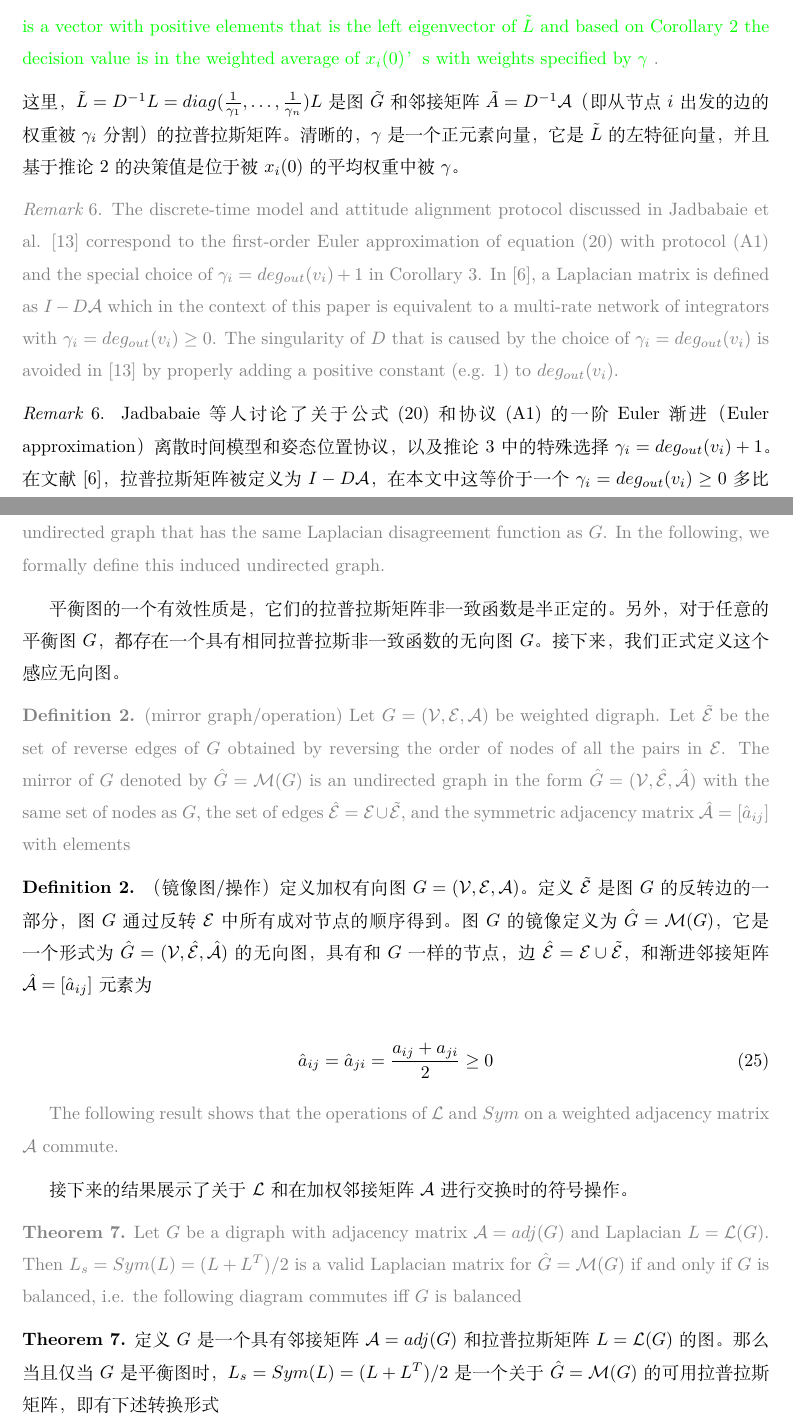
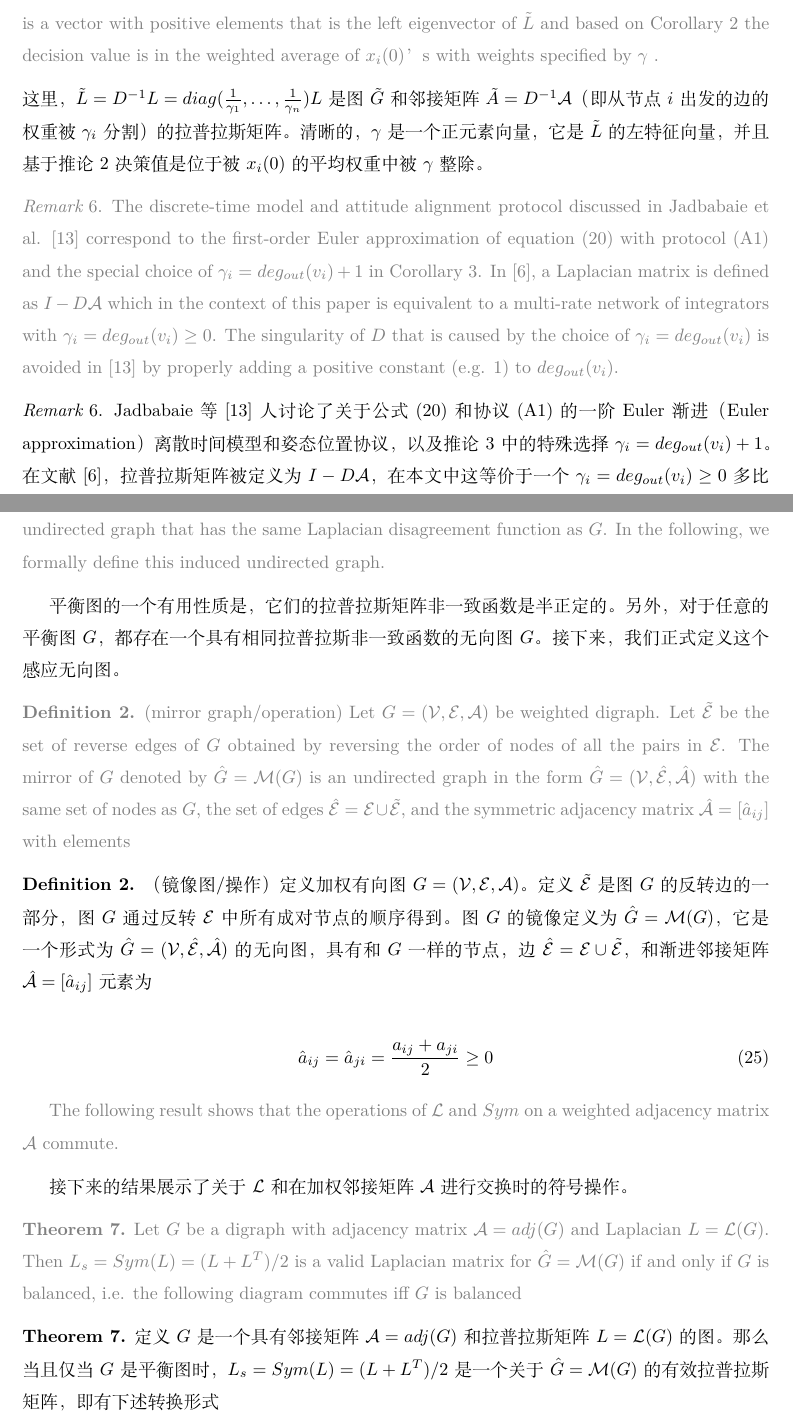
Before and after one commit to Zhao-Jichao/Consensus-Problems-in-Networks-of-Agents, a LaTeX paper (Paper.tex): two parts of pages 21 and 23 of 44, joined at a grey line, cut so that both start at the same text. The pictures show the PDF file Paper.pdf that the author committed with the source.

Commit message:
Fixed errors

```diff
--- a/Paper.tex
+++ b/Paper.tex
@@ -83,12 +83,12 @@ In each case, we provide convergence analysis and for linear protocols establish
 在每种情况，我们都提供了收敛性分析，并且针对线性协议建立了性能和关于图的拉氏变化和一致性协议的鲁棒性之间的定向关系。
 
 {\color[gray]{0.5}
-In the past, a number of researchers have worked in problems that are essentially diﬀerent forms of agreement problems with diﬀerences regarding the types of agent dynamics, the properties of the graphs, and {\color{green}the names of the tasks of interest}.
+In the past, a number of researchers have worked in problems that are essentially diﬀerent forms of agreement problems with diﬀerences regarding the types of agent dynamics, the properties of the graphs, and the names of the tasks of interest.
 In [25, 7, 6], graph Laplacians are used for the task of formation stabilization for groups of agents with linear dynamics.
 Their method for formation stabilization has not yet been extended to systems with nonlinear dynamics that are not feedback linearizable.
 Special cases of this approach are known as leader-follower type architectures and have been widely used by numerous researchers [19, 4, 14].
 In [18], graph Laplacians are used in the context of dynamic graph theory.
-In [24, 23], {\color{green}ﬂocking and heading angle} alignment for multiple particles is analyzed from the point of view of statistical mechanics and a phase transition phenomenon is observed that occurs the information ﬂow in the network becomes connected.
+In [24, 23], ﬂocking and heading angle alignment for multiple particles is analyzed from the point of view of statistical mechanics and a phase transition phenomenon is observed that occurs the information ﬂow in the network becomes connected.
 The work in [13] focuses on attitude alignment for undirected graphs in which the agents have simple dynamics motivated by the model used in [24].
 It is claimed that the connectivity of the graph on average is suﬃcient for convergence of the heading angles of the agents.
 In [20], the authors addressed convergence of linear and nonlinear protocols for networks with undirected graphs in presence or lack of communication time-delays.
@@ -107,7 +107,7 @@ Theoretically, analyzing consensus on directed graphs is more challenging and is
 理论上，有向图的一致性分析更具有挑战性，并且在接下来的文献中进行讨论。
 
 {\color[gray]{0.5}
-In this paper, we provide convergence analysis of consensus protocol for a network of {\color{green}integrators} with a directed information ﬂow and ﬁxed or switching topology.
+In this paper, we provide convergence analysis of consensus protocol for a network of integrators with a directed information ﬂow and ﬁxed or switching topology.
 Our analysis relies on several tools from algebraic graph theory [1, 11] and matrix theory [12].
 We establish a connection between the performance of the linear consensus protocol and the Fiedler eigenvalue of graph Laplacian of a graph called the mirror graph (that is closely-related to the original directed graph).
 }
@@ -228,7 +228,7 @@ Suppose each node of a graph is a dynamic agent with dynamics
 \end{equation}
 
 {\color[gray]{0.5}
-\noindent A dynamic graph (or dynamic network) is deﬁned as a 4-tuple $G_{x(t)} = (\mathcal{V},\mathcal{E},\mathcal{A},x(t))$ together with dynamics $\dot{x}=F(x,u)$ where $x$ denotes the state of the dynamic graph and {\color{green}$F(x,u)$ is the column-wise concatenation of the elements $F_i(x,u)=f(x_i,u_i)$}.
+\noindent A dynamic graph (or dynamic network) is deﬁned as a 4-tuple $G_{x(t)} = (\mathcal{V},\mathcal{E},\mathcal{A},x(t))$ together with dynamics $\dot{x}=F(x,u)$ where $x$ denotes the state of the dynamic graph and $F(x,u)$ is the column-wise concatenation of the elements $F_i(x,u)=f(x_i,u_i)$.
 }
 
 \noindent 一个动态图或（动态网络）定义为随着$\dot{x}=F(x,u)$动态变化的的4元组$G_{x(t)} = (\mathcal{V},\mathcal{E},\mathcal{A},x(t))$，其中$x$表示动态图的状态，$F(x,u)$是$F_i(x,u)=f(x_i,u_i)$中元素的列合并。
@@ -251,7 +251,7 @@ We say a protocol
 
 {\color[gray]{0.5}
 \noindent with $j_1,\dots,j_{m_i}\in \{i\} \cup N_i$ and $m_i\leq n$ asymptotically solves the $\chi$ -consensus problem if and only if there exists an asymptotically stable equilibrium $x^*$ of $\dot{x}=F(x,k(x))$ such that $x^*=\chi(x(0))$ for all $i\in \mathcal{I}$.
-We are interested in solving the $\chi$ -consensus problem in a distributed fashion in which {\color{green}no node is connected to all other nodes (i.e. $m_i < n$ for all $i$)}.
+We are interested in solving the $\chi$ -consensus problem in a distributed fashion in which no node is connected to all other nodes (i.e. $m_i < n$ for all $i$).
 }
 
 \noindent 其中$j_1,\dots,j_{m_i}\in \{i\} \cup N_i$和$m_i\leq n$渐进的解决了$\chi$-一致性问题，当且仅当存在一个渐进稳定的平衡$x^*$属于$\dot{x}=F(x,k(x))$对于所有的$i\in \mathcal{I}$满足$x^*=\chi(x(0))$。
@@ -284,7 +284,7 @@ This is more challenging than just reaching a general agreement.
 % ------------------------------------------------------------------------------
 \section{Consensus Protocols}
 {\color[gray]{0.5}
-\noindent In this section, we present three consensus protocols that solve agreement problems in a network of continuous-time (CT) {\color{green}integrator agents} with dynamics
+\noindent In this section, we present three consensus protocols that solve agreement problems in a network of continuous-time (CT) integrator agents with dynamics
 }
 
 \noindent 这一部分，我们介绍了三种一致性协议，分别用来解决连续时间（continuous-time，CT）动态积分器智能体
@@ -498,7 +498,7 @@ For agents with discrete-time models, applying protocol (A1) gives the following
 {\color[gray]{0.5}
 The convergence analysis of Protocol (A1) for discrete-time agents heavily relies on the theory of nonnegative matrices [10, 12, 16] and will be discussed in a separate paper.
 Our approach presents a Lyapunov-based convergence analysis for agreement in networks with discrete-time models.
-This is diﬀerent than the approach pursued in the work by Jadbabaie et al. which strongly relies on matrix theoretic properties and {\color{green}inﬁnite right-convergent products (RCP) of stochastic matrices [2, 3]}.
+This is diﬀerent than the approach pursued in the work by Jadbabaie et al. which strongly relies on matrix theoretic properties and inﬁnite right-convergent products (RCP) of stochastic matrices [2, 3].
 }
 
 智能体离散时间协议(\ref{A1})的收敛性分析严重依赖于非负矩阵理论[10, 12, 16]，并且将会在一个单独的文章中讨论。
@@ -1144,11 +1144,11 @@ The last equation can be rewritten as
 
 {\color[gray]{0.5}
 \noindent where $\tilde{L} = D^{-1}L = diag(\frac{1}{\gamma_1},\dots,\frac{1}{\gamma_n})L$ is a valid Laplacian matrix for a digraph $\tilde{G}$ with adjacency matrix $\tilde{A}=D^{-1}\mathcal{A}$ (i.e. the weights of the edges leaving node $i$ are divided by $\gamma_i$ ).
-{\color{green}Clearly, $\gamma$ is a vector with positive elements that is the left eigenvector of $\tilde{L}$ and based on Corollary 2 the decision value is in the weighted average of $x_i(0)$’s with weights speciﬁed by $\gamma$} .
+Clearly, $\gamma$ is a vector with positive elements that is the left eigenvector of $\tilde{L}$ and based on Corollary 2 the decision value is in the weighted average of $x_i(0)$’s with weights speciﬁed by $\gamma$ .
 }
 
 \noindent 这里，$\tilde{L} = D^{-1}L = diag(\frac{1}{\gamma_1},\dots,\frac{1}{\gamma_n})L$是图$\tilde{G}$和邻接矩阵$\tilde{A}=D^{-1}\mathcal{A}$（即从节点$i$出发的边的权重被$\gamma_i$分割）的拉普拉斯矩阵。
-清晰的，$\gamma$是一个正元素向量，它是$\tilde{L}$的左特征向量，并且基于推论2的决策值是位于被$x_i(0)$的平均权重中被$\gamma$。
+清晰的，$\gamma$是一个正元素向量，它是$\tilde{L}$的左特征向量，并且基于推论2决策值是位于被$x_i(0)$的平均权重中被$\gamma$整除。
 
 {\color[gray]{0.5}
 \noindent {\em Remark} 6. The discrete-time model and attitude alignment protocol discussed in Jadbabaie et al. [13] correspond to the ﬁrst-order Euler approximation of equation (20) with protocol (A1) and the special choice of $\gamma_i=deg_{out}(v_i)+1$ in Corollary 3.
@@ -1156,7 +1156,7 @@ In [6], a Laplacian matrix is deﬁned as $I-D\mathcal{A}$ which in the context
 The singularity of $D$ that is caused by the choice of $\gamma_i=deg_{out}(v_i)$ is avoided in [13] by properly adding a positive constant (e.g. 1) to $deg_{out}(v_i)$.
 }
 
-\noindent {\em Remark} 6. Jadbabaie等人讨论了关于公式(\ref{20})和协议(\ref{A1})的一阶Euler渐进（Euler approximation）离散时间模型和姿态位置协议，以及推论3中的特殊选择$\gamma_i=deg_{out}(v_i)+1$。
+\noindent {\em Remark} 6. Jadbabaie等[13]人讨论了关于公式(\ref{20})和协议(\ref{A1})的一阶Euler渐进（Euler approximation）离散时间模型和姿态位置协议，以及推论3中的特殊选择$\gamma_i=deg_{out}(v_i)+1$。
 在文献[6]，拉普拉斯矩阵被定义为$I-D\mathcal{A}$，在本文中这等价于一个$\gamma_i=deg_{out}(v_i)\ge 0$多比例积分网络。
 $D$的奇异性由$\gamma_i=deg_{out}(v_i)$的选择决定，这在文献[13]中通过增加合适的正常量（即1）到$deg_{out}(v_i)$上来避免。
 
@@ -1282,7 +1282,7 @@ In addition, for any balanced digraph $G$, there exists an undirected graph that
 In the following, we formally deﬁne this induced undirected graph.
 }
 
-平衡图的一个有效性质是，它们的拉普拉斯矩阵非一致函数是半正定的。
+平衡图的一个有用性质是，它们的拉普拉斯矩阵非一致函数是半正定的。
 另外，对于任意的平衡图$G$，都存在一个具有相同拉普拉斯非一致函数的无向图$G$。
 接下来，我们正式定义这个感应无向图。
 
@@ -1314,7 +1314,7 @@ Then $L_s = Sym(L) = (L+L^T)/2$ is a valid Laplacian matrix for $\hat{G}=\mathca
 }
 
 \noindent \textbf{Theorem 7.} 定义$G$是一个具有邻接矩阵$\mathcal{A}=adj(G)$和拉普拉斯矩阵$L=\mathcal{L}(G)$的图。
-那么当且仅当$G$是平衡图时，$L_s = Sym(L) = (L+L^T)/2$是一个关于$\hat{G}=\mathcal{M}(G)$的可用拉普拉斯矩阵，即有下述转换形式
+那么当且仅当$G$是平衡图时，$L_s = Sym(L) = (L+L^T)/2$是一个关于$\hat{G}=\mathcal{M}(G)$的有效拉普拉斯矩阵，即有下述转换形式
 
 \begin{equation}
     \begin{aligned}
@@ -1458,7 +1458,7 @@ The fact that $L_s = \hat{L}$ is a valid Laplacian matrix for an undirected grap
 A well-known observation regarding the Fiedler eigenvalue of an undirected graph is that for dense graphs $\lambda_2$ is relatively large and for sparse graphs $\lambda_2$ is relatively small [11] (this is why $\lambda_2$ is called the algebraic connectivity).
 According to this observation, from Theorem 8, one can conclude that a network with dense interconnections solves an agreement problem faster than a connected but sparse network.
 This is consistent with common sense regarding agreement in a group.
-As a special case, {\color{green}a cycle of length $n$ that creates a balanced digraph on $n$ nodes solves an agreement problem.}
+As a special case, a cycle of length $n$ that creates a balanced digraph on $n$ nodes solves an agreement problem.
 However, this is a relatively slow way to solve such a consensus problem.
 }
 
@@ -1530,7 +1530,7 @@ Clearly, $\Gamma_n$ is a ﬁnite set, because either a digraph has no edges or i
 {\color[gray]{0.5}
 The key in solving the agreement problem for mobile networks with switching topology is a basic property of the Lyapunov function in (28) and the properties of balanced graphs.
 Note that the function $V(\delta)=\frac{1}{2}||\delta||^2$ does not depend on $G$ or $L=\mathcal{L}(G)$.
-This property of $V(\delta)$ makes it an {\color{green}appropriate candidate} as a common Lyapunov function for stability analysis of the switching system (32).
+This property of $V(\delta)$ makes it an appropriate candidate as a common Lyapunov function for stability analysis of the switching system (32).
 }
 
 解决具有切换拓扑的移动网络的一致性问题的关键是公式(\ref{28})提到的李亚普诺夫函数的基本性质和平衡图的性质。
@@ -1983,7 +1983,7 @@ Next, we present simulation results for average-consensus problem with communica
 Figure 8 shows the state trajectories of $n=10$ nodes for a network with communication time-delay $\tau$ for $\tau=0, 0.5\tau_{max}, \tau_{max} = \pi / 2\tau_{max}(G_a) = 0.266$ for a zero-mean random set of initial conditions.
 Clearly, the agreement is achieved for the cases with $\tau < \tau_{max}$ in Figures 8(a), (b), and (c).
 For the case with $\tau = \tau_{max}$, synchronous oscillations are demonstrated in Figure 8(d).
-{\color{green} A third-order Pade approximation is used to model the time-delay as a ﬁnite-order LTI system.}
+A third-order Pade approximation is used to model the time-delay as a ﬁnite-order LTI system.
 }
 
 之后，如图7展示了网络信息流的含通信时滞的平均一致性问题结果。
@@ -2223,7 +2223,7 @@ We need to find sufficient conditions such that all the zeros of $Z_{\tau}(s)$ a
 Let $w_k$ be the $k$th normalized eigenvector of $L$ associated with the eigenvalue $\lambda_k$ in an increasing order.
 For a connected graph $G$, $0=\lambda_1 < \lambda_2 \le \dots \le \lambda_n =\lambda_{max}(L)$.
 Clearly, $s=0$ in the direction $w_1$ is a zero of the MIMO transfer function $Z_{\tau}(s)$, because $Z_{\tau}(0)w_1 = Lw_1 = 0$.
-Futhermore, any eigen vector of $Z_{\tau}(s)$ is an eigen vector of $L$ and {\color{green}vice verse}.
+Futhermore, any eigen vector of $Z_{\tau}(s)$ is an eigen vector of $L$ and vice verse.
 Let ($s,w_k$) with $k>1$ be a right MIMO transmission zero of $Z_{\tau}(s)$ at frequency $s$ in the direction $w_k$, i.e. $Z_{\tau}(s)w_k=0$.
 Then, $s\ne0$ satisfies the following equation
 }
```
Also changed, not shown: Paper.pdf, Paper.tex (10 more changed lines), 2 other files.
